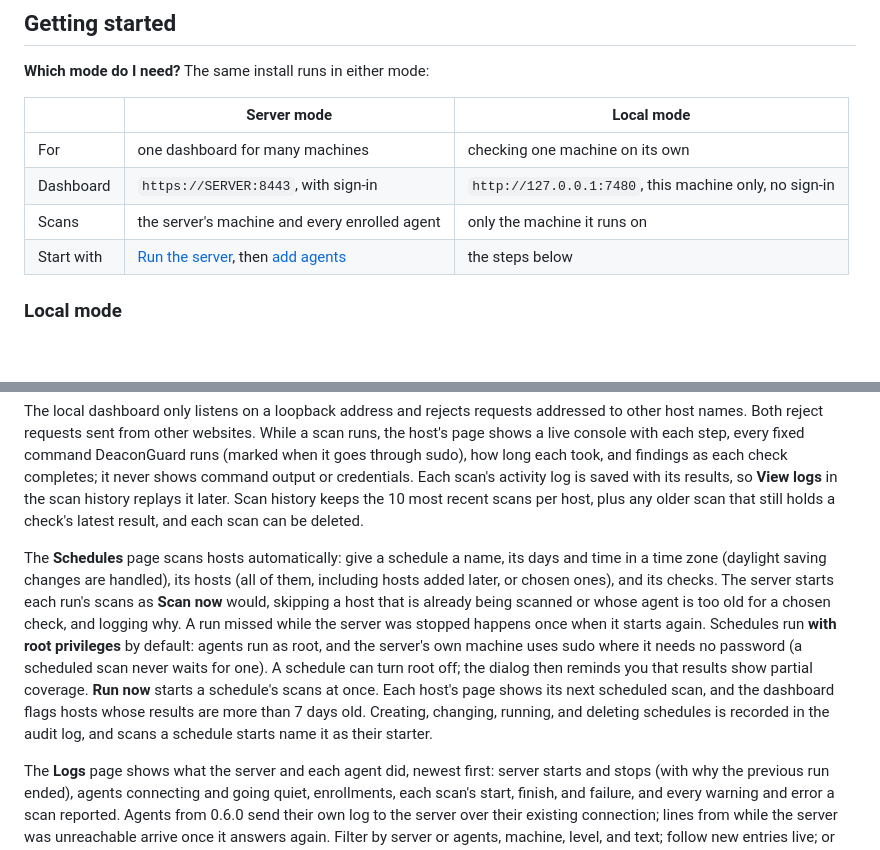
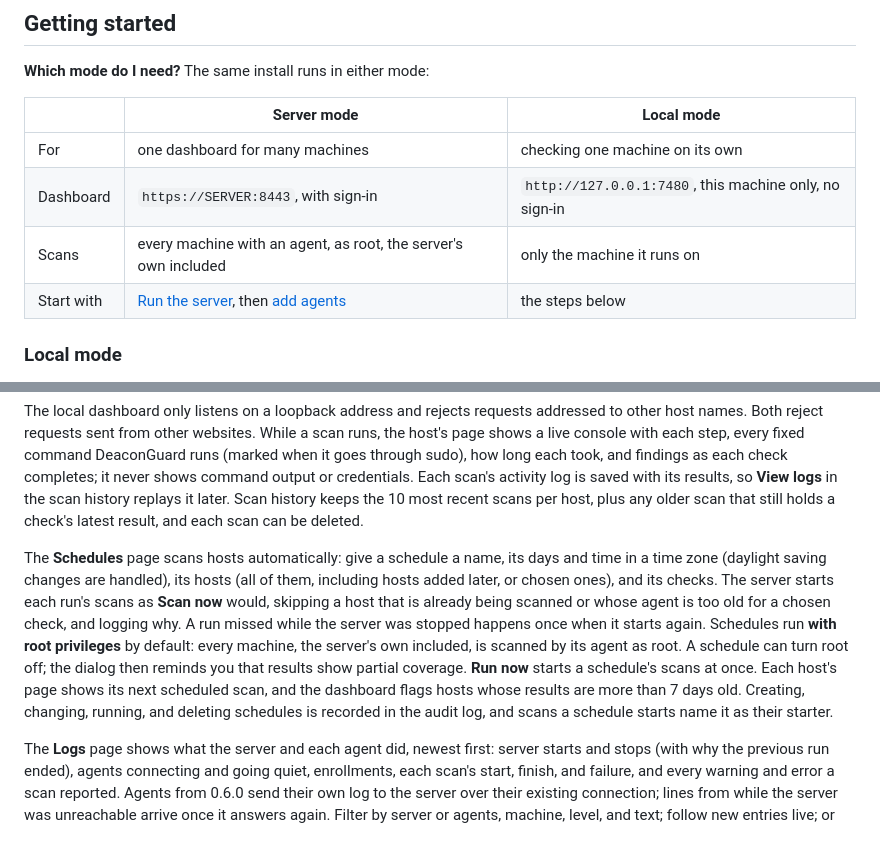
Before and after one commit to Cloudopsshell/deaconguard, a Markdown page: README.md, 2 parts joined by grey strips. Rendered like a GitHub page; blank space fills up the shorter version.

Commit message:
README: say how the server's own machine is scanned everywhere
The mode table and the Schedules paragraph still described 0.8 (the
server's machine using sudo); since 0.9.0 its agent scans it as root.

Co-Authored-By: Claude Opus 5.5 <noreply@anthropic.com>

```diff
--- a/README.md
+++ b/README.md
@@ -153,7 +153,7 @@ make build          # builds the web UI and the deaconguard binary
 | --- | --- | --- |
 | For | one dashboard for many machines | checking one machine on its own |
 | Dashboard | `https://SERVER:8443`, with sign-in | `http://127.0.0.1:7480`, this machine only, no sign-in |
-| Scans | the server's machine and every enrolled agent | only the machine it runs on |
+| Scans | every machine with an agent, as root, the server's own included | only the machine it runs on |
 | Start with | [Run the server](#run-the-server), then [add agents](#scan-other-machines-with-the-agent) | the steps below |
 
 ### Local mode
@@ -305,7 +305,7 @@ By default checks run as the user running DeaconGuard, which cannot see other us
 
 The local dashboard only listens on a loopback address and rejects requests addressed to other host names. Both reject requests sent from other websites. While a scan runs, the host's page shows a live console with each step, every fixed command DeaconGuard runs (marked when it goes through sudo), how long each took, and findings as each check completes; it never shows command output or credentials. Each scan's activity log is saved with its results, so **View logs** in the scan history replays it later. Scan history keeps the 10 most recent scans per host, plus any older scan that still holds a check's latest result, and each scan can be deleted.
 
-The **Schedules** page scans hosts automatically: give a schedule a name, its days and time in a time zone (daylight saving changes are handled), its hosts (all of them, including hosts added later, or chosen ones), and its checks. The server starts each run's scans as **Scan now** would, skipping a host that is already being scanned or whose agent is too old for a chosen check, and logging why. A run missed while the server was stopped happens once when it starts again. Schedules run **with root privileges** by default: agents run as root, and the server's own machine uses sudo where it needs no password (a scheduled scan never waits for one). A schedule can turn root off; the dialog then reminds you that results show partial coverage. **Run now** starts a schedule's scans at once. Each host's page shows its next scheduled scan, and the dashboard flags hosts whose results are more than 7 days old. Creating, changing, running, and deleting schedules is recorded in the audit log, and scans a schedule starts name it as their starter.
+The **Schedules** page scans hosts automatically: give a schedule a name, its days and time in a time zone (daylight saving changes are handled), its hosts (all of them, including hosts added later, or chosen ones), and its checks. The server starts each run's scans as **Scan now** would, skipping a host that is already being scanned or whose agent is too old for a chosen check, and logging why. A run missed while the server was stopped happens once when it starts again. Schedules run **with root privileges** by default: every machine, the server's own included, is scanned by its agent as root. A schedule can turn root off; the dialog then reminds you that results show partial coverage. **Run now** starts a schedule's scans at once. Each host's page shows its next scheduled scan, and the dashboard flags hosts whose results are more than 7 days old. Creating, changing, running, and deleting schedules is recorded in the audit log, and scans a schedule starts name it as their starter.
 
 The **Logs** page shows what the server and each agent did, newest first: server starts and stops (with why the previous run ended), agents connecting and going quiet, enrollments, each scan's start, finish, and failure, and every warning and error a scan reported. Agents from 0.6.0 send their own log to the server over their existing connection; lines from while the server was unreachable arrive once it answers again. Filter by server or agents, machine, level, and text; follow new entries live; or download the filtered log as text. Each host's page shows its latest entries. Entries are kept for 7 days, at most 100,000. Only signed-in accounts can read the log; downloads are recorded in the audit log, and so is viewing, at most once per account every 15 minutes. The services' journals (`journalctl -u deaconguard-server`, `journalctl -u deaconguard-agent`) still have everything too.
 
```
